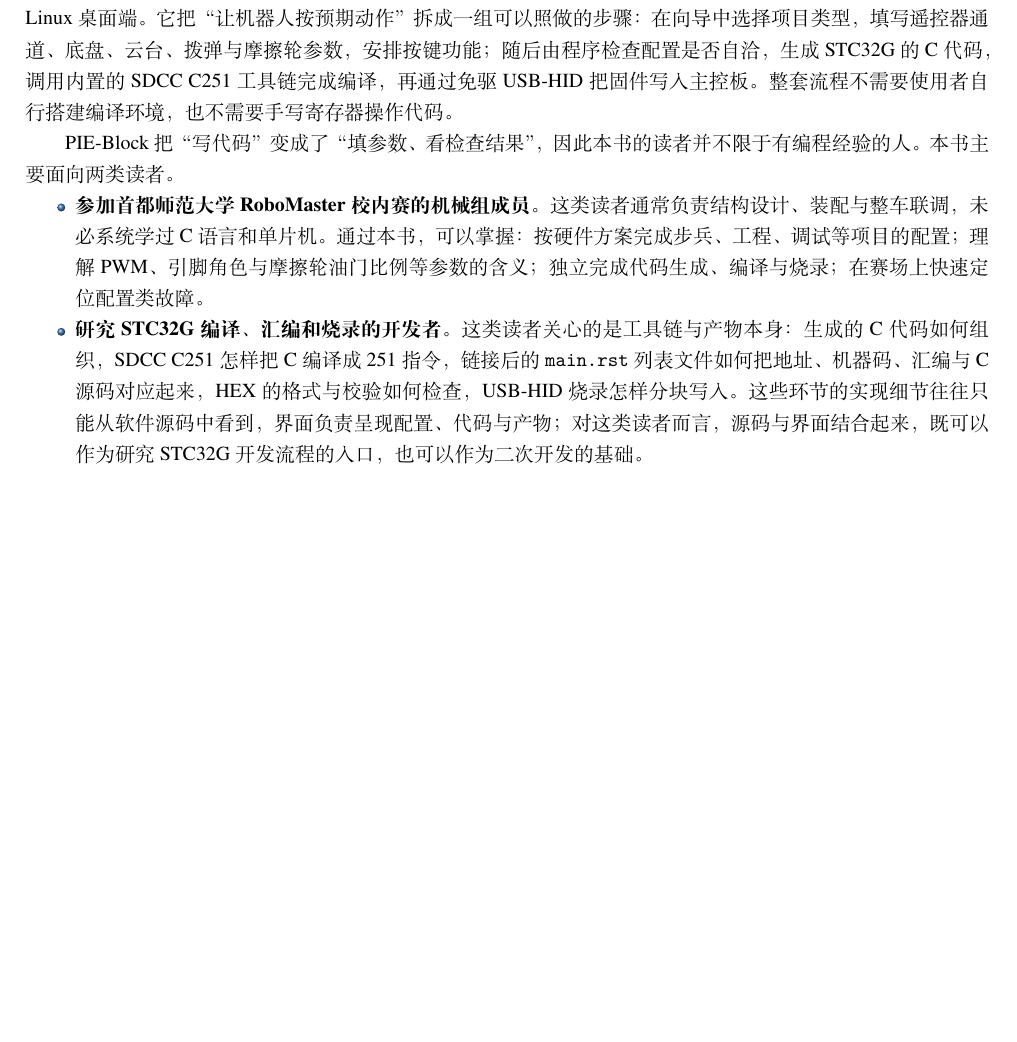
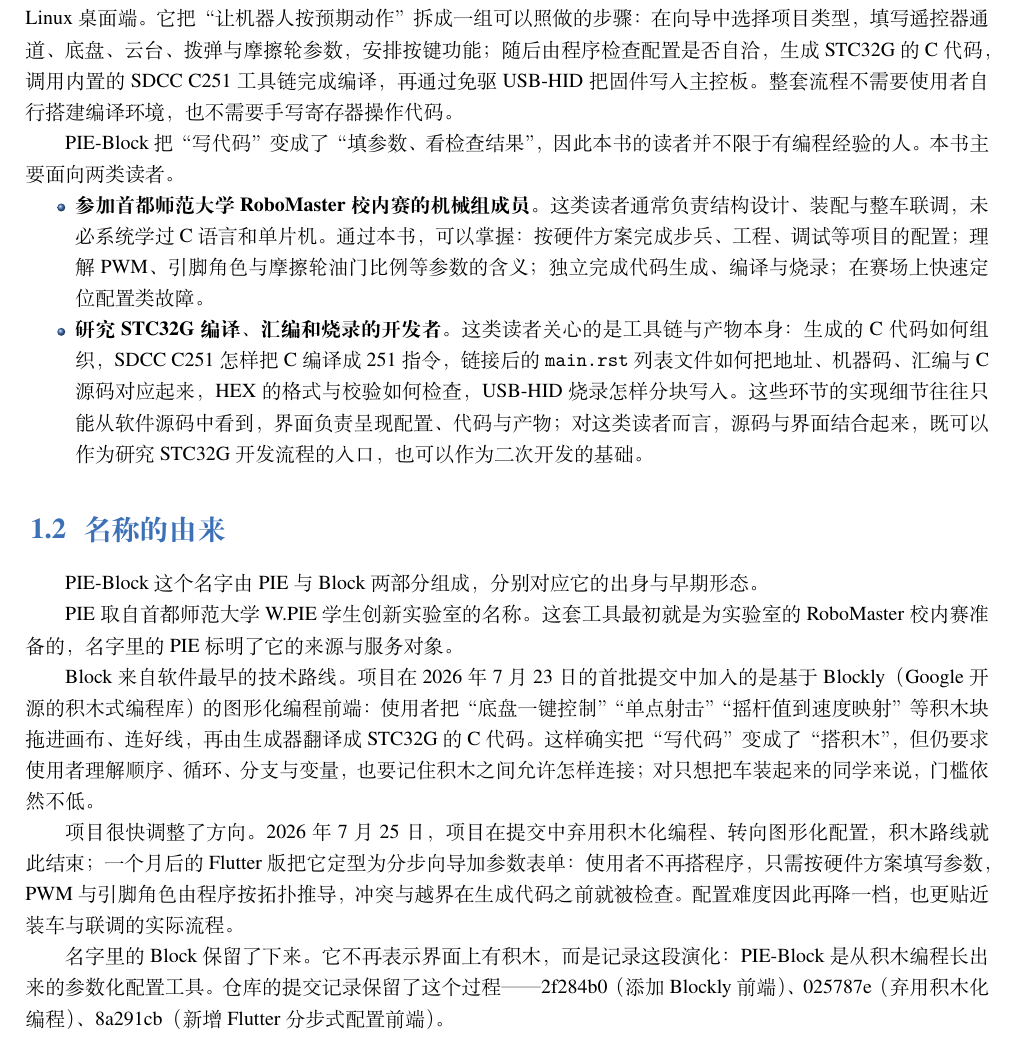
Before and after one commit to louqingjie/PIE-Block, a LaTeX book (book/main.tex, which reads book/chapters/ch01.tex): part of page 3 of 16, cut so that both start at the same text, the shorter picture padded with empty space. Compiled offline with XeLaTeX; a missing font is replaced by an installed copy or a similar font.

Commit message:
docs(book): 新增 1.2 PIE-Block 名称的由来

```diff
--- a/book/chapters/ch01.tex
+++ b/book/chapters/ch01.tex
@@ -28,3 +28,25 @@
         源码与界面结合起来，既可以作为研究 STC32G 开发流程的入口，也可以作为二次开发的
         基础。
 \end{itemize}
+
+\section{名称的由来}
+
+PIE-Block 这个名字由 PIE 与 Block 两部分组成，分别对应它的出身与早期形态。
+
+PIE 取自首都师范大学 W.PIE 学生创新实验室的名称。这套工具最初就是为实验室的
+RoboMaster 校内赛准备的，名字里的 PIE 标明了它的来源与服务对象。
+
+Block 来自软件最早的技术路线。项目在 2026 年 7 月 23 日的首批提交中加入的是基于
+Blockly（Google 开源的积木式编程库）的图形化编程前端：使用者把“底盘一键控制”
+“单点射击”“摇杆值到速度映射”等积木块拖进画布、连好线，再由生成器翻译成 STC32G
+的 C 代码。这样确实把“写代码”变成了“搭积木”，但仍要求使用者理解顺序、循环、分支
+与变量，也要记住积木之间允许怎样连接；对只想把车装起来的同学来说，门槛依然不低。
+
+项目很快调整了方向。2026 年 7 月 25 日，项目在提交中弃用积木化编程、转向图形化配置，
+积木路线就此结束；一个月后的 Flutter 版把它定型为分步向导加参数表单：使用者不再
+搭程序，只需按硬件方案填写参数，PWM 与引脚角色由程序按拓扑推导，冲突与越界在生成
+代码之前就被检查。配置难度因此再降一档，也更贴近装车与联调的实际流程。
+
+名字里的 Block 保留了下来。它不再表示界面上有积木，而是记录这段演化：PIE-Block 是
+从积木编程长出来的参数化配置工具。仓库的提交记录保留了这个过程——2f284b0（添加
+Blockly 前端）、025787e（弃用积木化编程）、8a291cb（新增 Flutter 分步式配置前端）。
```
